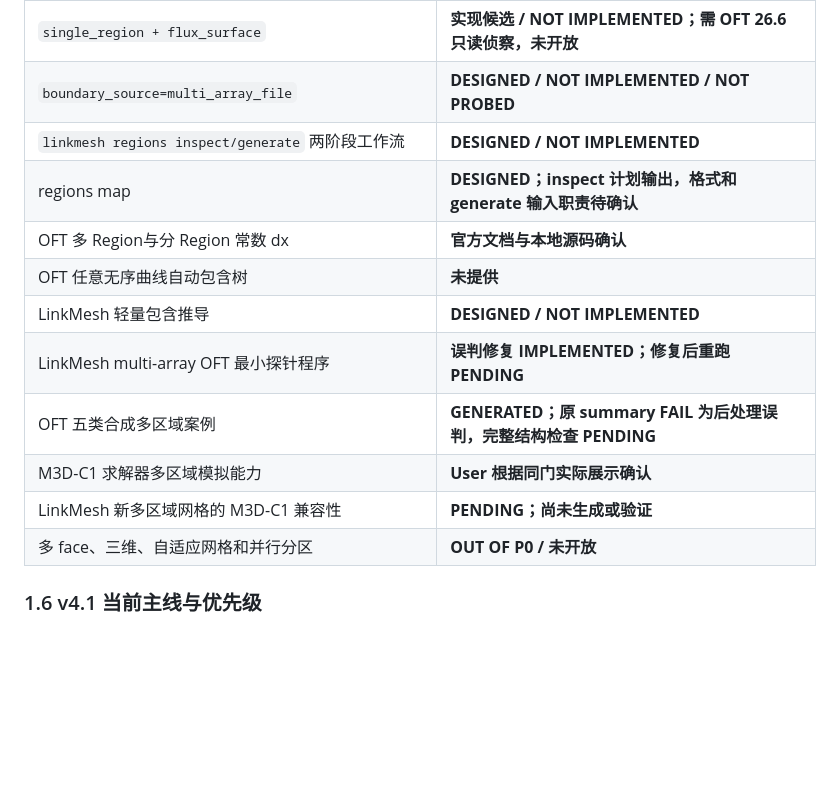
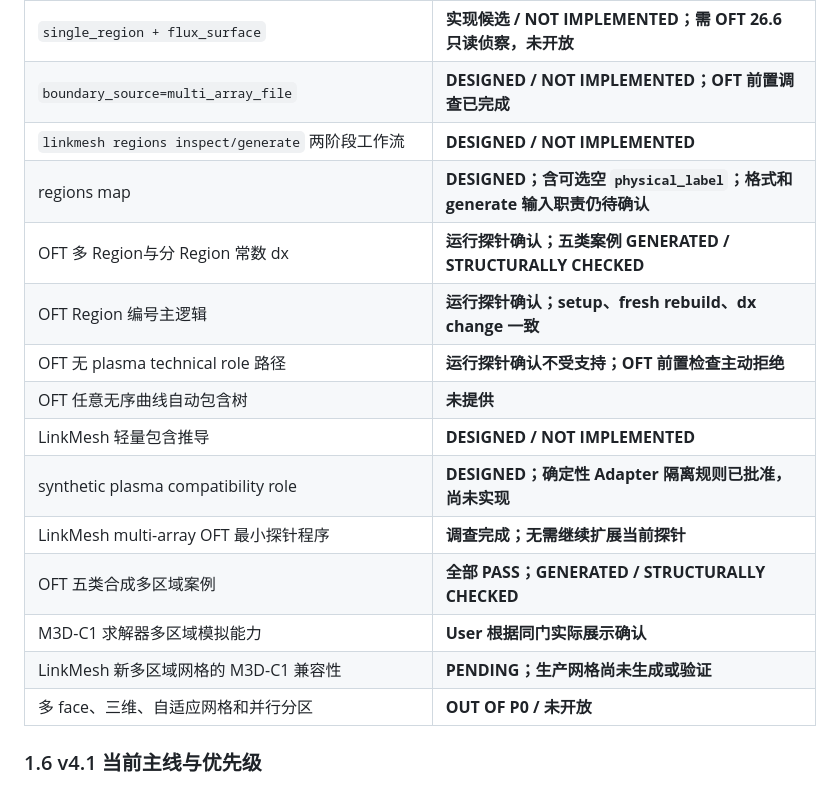
Before and after one commit to ziyu59151/LinkMesh, a Markdown page: LinkMesh_Architecture_Plan.md, the part around the change. GitHub-like rendering; blank space fills up the shorter version.

Commit message:
docs: 更新 OFT 多区域探针结论与兼容性设计状态
Co-authored-by: aider (openai/gpt-5.6-sol) <aider@aider.chat>

```diff
--- a/LinkMesh_Architecture_Plan.md
+++ b/LinkMesh_Architecture_Plan.md
@@ -128,16 +128,19 @@ order、face↔loop topology 与 geometric classification 语义。禁止两条
 | Release 构建、launcher、bootstrap 与分层检查基础设施 | **IMPLEMENTED** |
 | 初版 Release | **DELIVERED；已发送同门和老师，当前反馈可正常使用** |
 | `single_region + flux_surface` | **实现候选 / NOT IMPLEMENTED；需 OFT 26.6 只读侦察，未开放** |
-| `boundary_source=multi_array_file` | **DESIGNED / NOT IMPLEMENTED / NOT PROBED** |
+| `boundary_source=multi_array_file` | **DESIGNED / NOT IMPLEMENTED；OFT 前置调查已完成** |
 | `linkmesh regions inspect/generate` 两阶段工作流 | **DESIGNED / NOT IMPLEMENTED** |
-| regions map | **DESIGNED；inspect 计划输出，格式和 generate 输入职责待确认** |
-| OFT 多 Region与分 Region 常数 dx | **官方文档与本地源码确认** |
+| regions map | **DESIGNED；含可选空 `physical_label`；格式和 generate 输入职责仍待确认** |
+| OFT 多 Region与分 Region 常数 dx | **运行探针确认；五类案例 GENERATED / STRUCTURALLY CHECKED** |
+| OFT Region 编号主逻辑 | **运行探针确认；setup、fresh rebuild、dx change 一致** |
+| OFT 无 plasma technical role 路径 | **运行探针确认不受支持；OFT 前置检查主动拒绝** |
 | OFT 任意无序曲线自动包含树 | **未提供** |
 | LinkMesh 轻量包含推导 | **DESIGNED / NOT IMPLEMENTED** |
-| LinkMesh multi-array OFT 最小探针程序 | **误判修复 IMPLEMENTED；修复后重跑 PENDING** |
-| OFT 五类合成多区域案例 | **GENERATED；原 summary FAIL 为后处理误判，完整结构检查 PENDING** |
+| synthetic plasma compatibility role | **DESIGNED；确定性 Adapter 隔离规则已批准，尚未实现** |
+| LinkMesh multi-array OFT 最小探针程序 | **调查完成；无需继续扩展当前探针** |
+| OFT 五类合成多区域案例 | **全部 PASS；GENERATED / STRUCTURALLY CHECKED** |
 | M3D-C1 求解器多区域模拟能力 | **User 根据同门实际展示确认** |
-| LinkMesh 新多区域网格的 M3D-C1 兼容性 | **PENDING；尚未生成或验证** |
+| LinkMesh 新多区域网格的 M3D-C1 兼容性 | **PENDING；生产网格尚未生成或验证** |
 | 多 face、三维、自适应网格和并行分区 | **OUT OF P0 / 未开放** |
 
 ### 1.6 v4.1 当前主线与优先级
```
